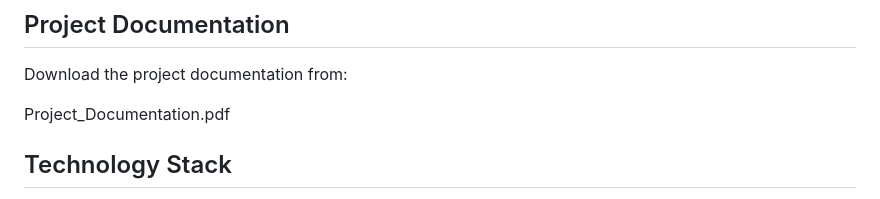
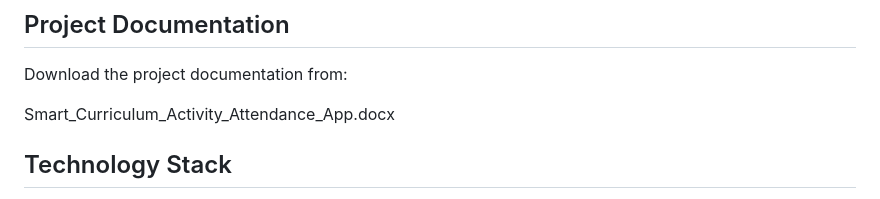
Before and after one commit to dharaniga899/Smart-Curriculum-Activity-Attendance-App, a Markdown page: README.md, the part around the change. GitHub-like rendering.

```diff
--- a/README.md
+++ b/README.md
@@ -155,7 +155,7 @@ This project is intended for academic and non-commercial use.
 ## Project Documentation
 Download the project documentation from:
 
-Project_Documentation.pdf
+Smart_Curriculum_Activity_Attendance_App.docx
 
 ## Technology Stack
 - React Native / Flutter
```
